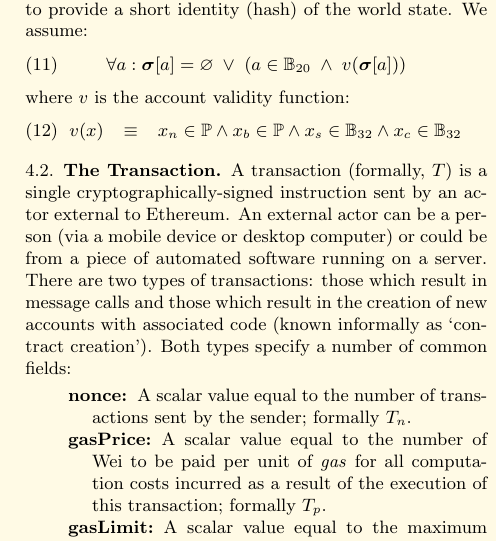
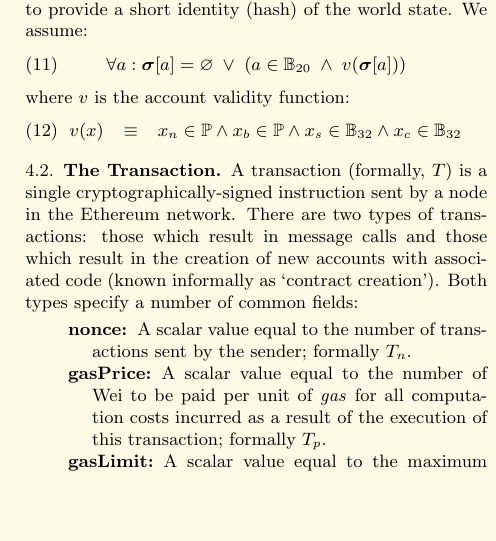
Before and after one commit to ethereum/yellowpaper, a LaTeX paper (Paper.tex): part of one column of page 4 of 28, cut so that both start at the same text, the shorter picture padded with empty space. Compiled offline with pdfLaTeX.

Commit message:
clearer definition of transaction

```diff
--- a/Paper.tex
+++ b/Paper.tex
@@ -229,7 +229,7 @@
 
 \subsection{The Transaction} \label{ch:transaction}
 
-A transaction (formally, $T$) is a single cryptographically-signed instruction sent by an actor external to Ethereum. An external actor can be a person (via a mobile device or desktop computer) or could be from a piece of automated software running on a server. There are two types of transactions: those which result in message calls and those which result in the creation of new accounts with associated code (known informally as `contract creation'). Both types specify a number of common fields:
+A transaction (formally, $T$) is a single cryptographically-signed instruction sent by a node in the Ethereum network. There are two types of transactions: those which result in message calls and those which result in the creation of new accounts with associated code (known informally as `contract creation'). Both types specify a number of common fields:
 
 \begin{description}
 \item[nonce] A scalar value equal to the number of transactions sent by the sender; formally $T_n$.
```
